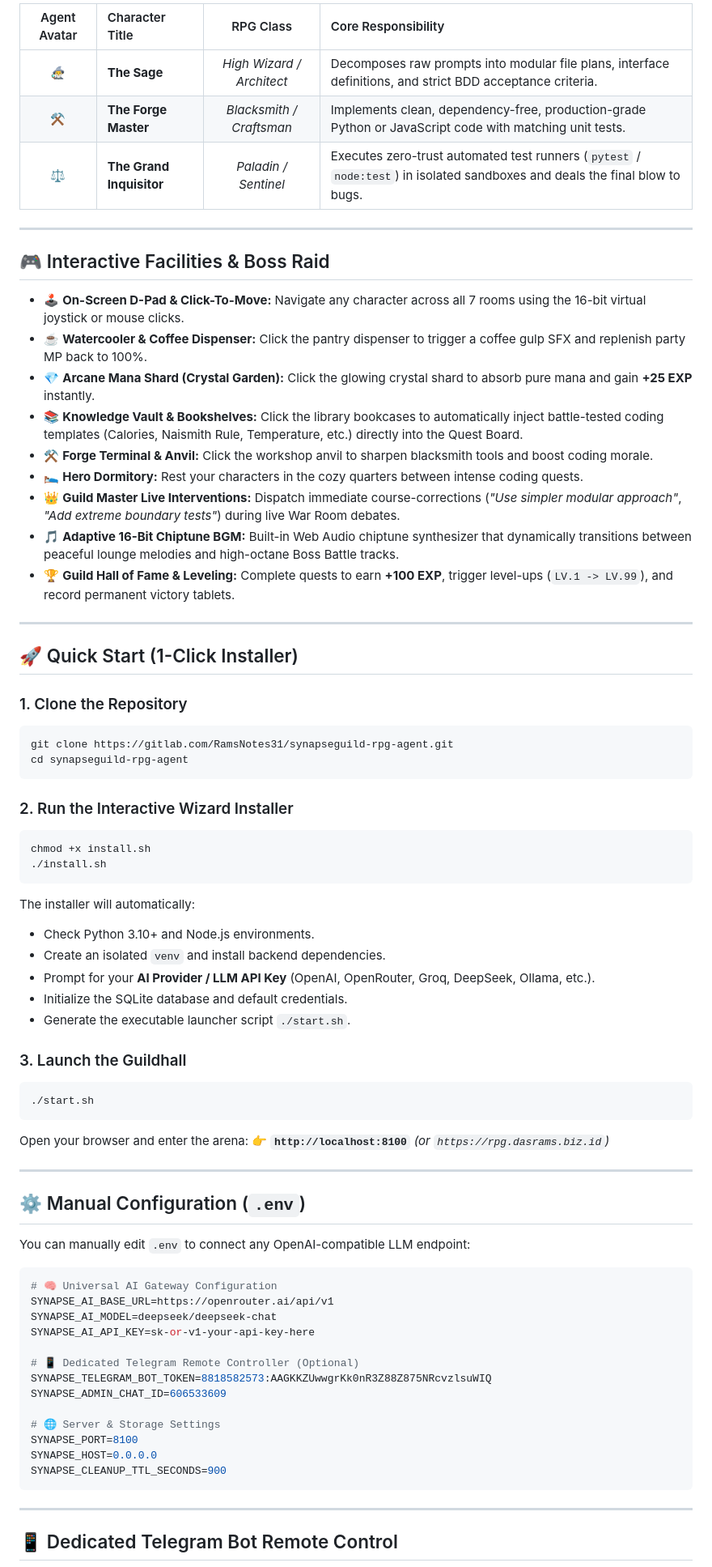
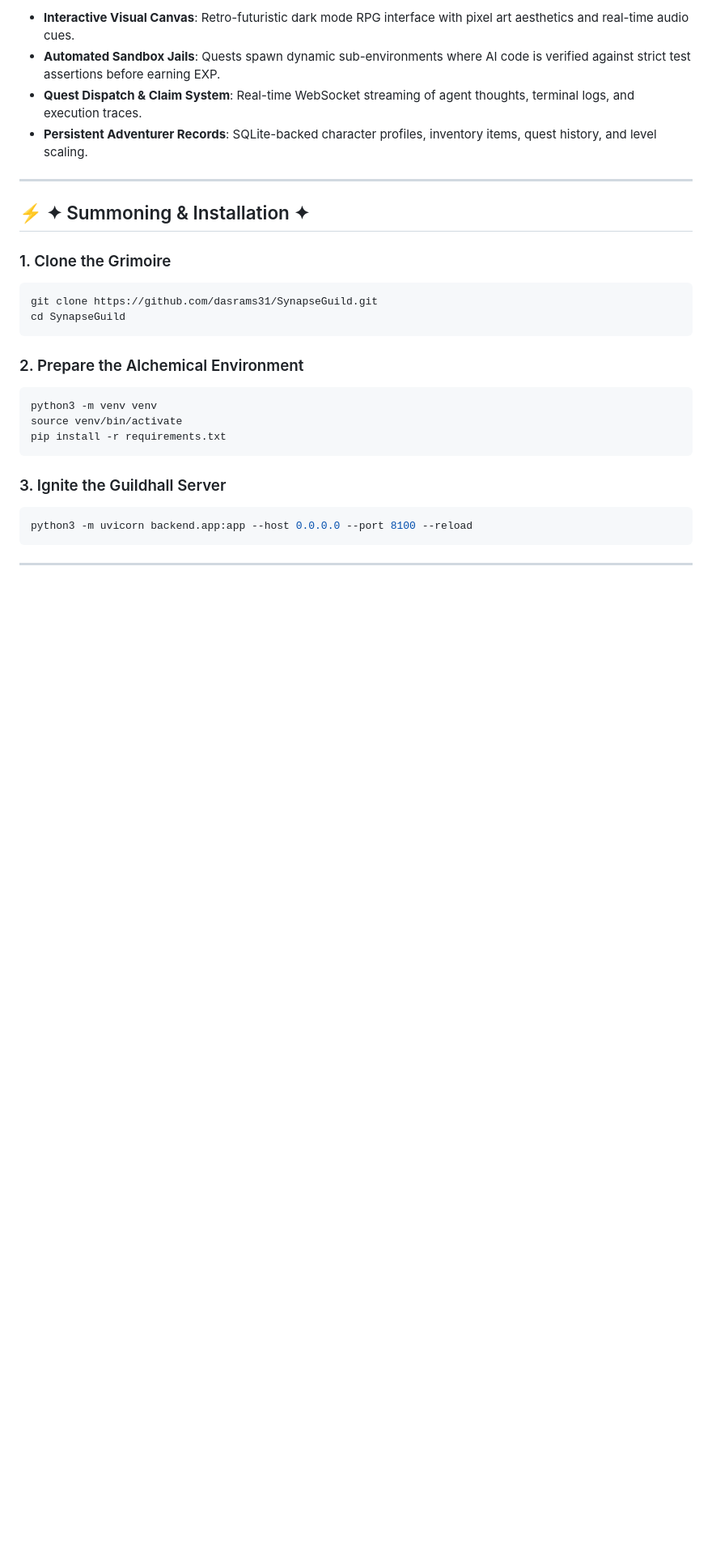
Before and after one commit to dasrams31/SynapseGuild, a Markdown page: README.md, the part around one of its changes. Shown at 81% size. Rendered like a GitHub page; blank space fills up the shorter version.

````diff
--- a/README.md
+++ b/README.md
@@ -87,78 +77,32 @@ SynapseGuild features a **built-in SQLite User Authentication & Quest History Sy
 
-| Agent Avatar | Character Title | RPG Class | Core Responsibility |
-|:---:|:---|:---:|:---|
-| 🧙‍♂️ | **The Sage** | *High Wizard / Architect* | Decomposes raw prompts into modular file plans, interface definitions, and strict BDD acceptance criteria. |
-| ⚒️ | **The Forge Master** | *Blacksmith / Craftsman* | Implements clean, dependency-free, production-grade Python or JavaScript code with matching unit tests. |
-| ⚖️ | **The Grand Inquisitor** | *Paladin / Sentinel* | Executes zero-trust automated test runners (`pytest` / `node:test`) in isolated sandboxes and deals the final blow to bugs. |
+- **Interactive Visual Canvas**: Retro-futuristic dark mode RPG interface with pixel art aesthetics and real-time audio cues.
+- **Automated Sandbox Jails**: Quests spawn dynamic sub-environments where AI code is verified against strict test assertions before earning EXP.
+- **Quest Dispatch & Claim System**: Real-time WebSocket streaming of agent thoughts, terminal logs, and execution traces.
+- **Persistent Adventurer Records**: SQLite-backed character profiles, inventory items, quest history, and level scaling.
 
 ---
 
-## 🎮 Interactive Facilities & Boss Raid
+## ⚡ ✦ Summoning & Installation ✦
 
-- 🕹️ **On-Screen D-Pad & Click-To-Move:** Navigate any character across all 7 rooms using the 16-bit virtual joystick or mouse clicks.
-- ☕ **Watercooler & Coffee Dispenser:** Click the pantry dispenser to trigger a coffee gulp SFX and replenish party MP back to 100%.
-- 💎 **Arcane Mana Shard (Crystal Garden):** Click the glowing crystal shard to absorb pure mana and gain **+25 EXP** instantly.
-- 📚 **Knowledge Vault & Bookshelves:** Click the library bookcases to automatically inject battle-tested coding templates (Calories, Naismith Rule, Temperature, etc.) directly into the Quest Board.
-- ⚒️ **Forge Terminal & Anvil:** Click the workshop anvil to sharpen blacksmith tools and boost coding morale.
-- 🛌 **Hero Dormitory:** Rest your characters in the cozy quarters between intense coding quests.
-- 👑 **Guild Master Live Interventions:** Dispatch immediate course-corrections (*"Use simpler modular approach"*, *"Add extreme boundary tests"*) during live War Room debates.
-- 🎵 **Adaptive 16-Bit Chiptune BGM:** Built-in Web Audio chiptune synthesizer that dynamically transitions between peaceful lounge melodies and high-octane Boss Battle tracks.
-- 🏆 **Guild Hall of Fame & Leveling:** Complete quests to earn **+100 EXP**, trigger level-ups (`LV.1 -> LV.99`), and record permanent victory tablets.
-
----
-
-## 🚀 Quick Start (1-Click Installer)
-
-### 1. Clone the Repository
+### 1. Clone the Grimoire
 ```bash
-git clone https://gitlab.com/RamsNotes31/synapseguild-rpg-agent.git
-cd synapseguild-rpg-agent
+git clone https://github.com/dasrams31/SynapseGuild.git
+cd SynapseGuild
 ```
 
-### 2. Run the Interactive Wizard Installer
+### 2. Prepare the Alchemical Environment
 ```bash
-chmod +x install.sh
-./install.sh
+python3 -m venv venv
+source venv/bin/activate
+pip install -r requirements.txt
 ```
 
-The installer will automatically:
-- Check Python 3.10+ and Node.js environments.
-- Create an isolated `venv` and install backend dependencies.
-- Prompt for your **AI Provider / LLM API Key** (OpenAI, OpenRouter, Groq, DeepSeek, Ollama, etc.).
-- Initialize the SQLite database and default credentials.
-- Generate the executable launcher script `./start.sh`.
-
-### 3. Launch the Guildhall
+### 3. Ignite the Guildhall Server
 ```bash
-./start.sh
-```
-
-Open your browser and enter the arena:
-👉 **`http://localhost:8100`** *(or `https://rpg.dasrams.biz.id`)*
-
----
-
-## ⚙️ Manual Configuration (`.env`)
-
-You can manually edit `.env` to connect any OpenAI-compatible LLM endpoint:
-
-```ini
-# 🧠 Universal AI Gateway Configuration
-SYNAPSE_AI_BASE_URL=https://openrouter.ai/api/v1
-SYNAPSE_AI_MODEL=deepseek/deepseek-chat
-SYNAPSE_AI_API_KEY=sk-or-v1-your-api-key-here
-
-# 📱 Dedicated Telegram Remote Controller (Optional)
-SYNAPSE_TELEGRAM_BOT_TOKEN=8818582573:AAGKKZUwwgrKk0nR3Z88Z875NRcvzlsuWIQ
-SYNAPSE_ADMIN_CHAT_ID=606533609
-
-# 🌐 Server & Storage Settings
-SYNAPSE_PORT=8100
-SYNAPSE_HOST=0.0.0.0
-SYNAPSE_CLEANUP_TTL_SECONDS=900
+python3 -m uvicorn backend.app:app --host 0.0.0.0 --port 8100 --reload
 ```
 
 ---
 
-## 📱 Dedicated Telegram Bot Remote Control
+<div align="center">
 
````
Also changed, not shown: other parts of README.md (+61 -121 lines).
